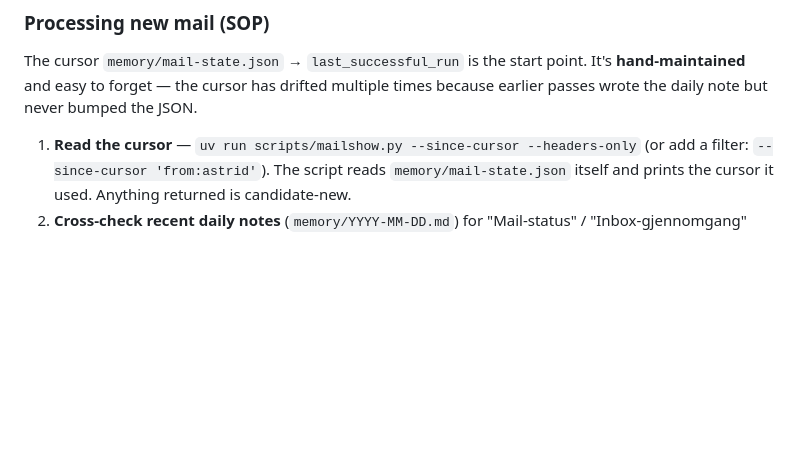
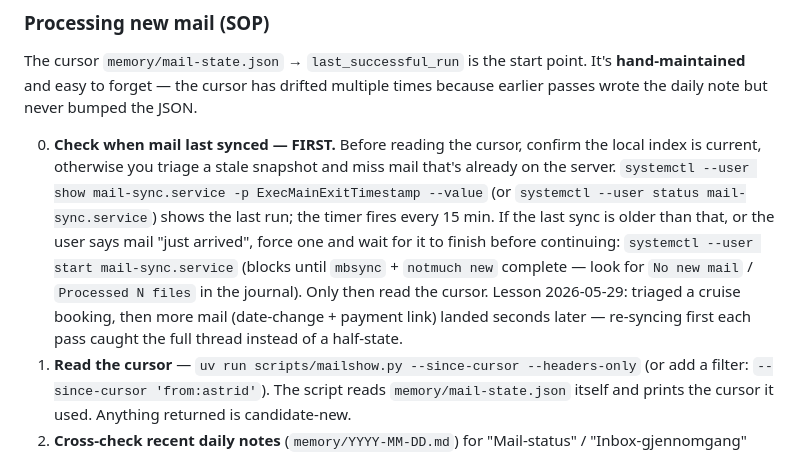
Before and after one commit to kristofferkoch/diary-scripts, a Markdown page: scripts/README.md, the part around the change. Drawn GitHub-style; blank space fills up the shorter version.

Commit message:
MEM: sjekk 2026-05-29 (2. pass) — cruise 202672 datoendret juni→juli (betalt), barnehage-reorg utsatt, sommeravslutning 09.06 enriket
- Go Nordic cruise Oslo–København 21.07 (bookingnr 202672); feilbooket juni, endret til juli av kundeservice, differanse betalt
- Eksempeldalen 5→4 team-reorg utsatt: beholder fem team fra august (Example bydel 27.05)
- Sommeravslutning 2. trinn 09.06 enriket fra ukeplan uke 23
- AKS-brukerundersøkelse frist 31.05 (frivillig)
- SOP: sjekk tid for siste mail-sync FØRST før triage

Co-Authored-By: Claude Opus 4.8 (1M context) <noreply@anthropic.com>

```diff
--- a/scripts/README.md
+++ b/scripts/README.md
@@ -60,6 +60,19 @@ point. It's **hand-maintained** and easy to forget — the cursor has
 drifted multiple times because earlier passes wrote the daily note but
 never bumped the JSON.
 
+0. **Check when mail last synced — FIRST.** Before reading the cursor,
+   confirm the local index is current, otherwise you triage a stale
+   snapshot and miss mail that's already on the server.
+   `systemctl --user show mail-sync.service -p ExecMainExitTimestamp --value`
+   (or `systemctl --user status mail-sync.service`) shows the last run;
+   the timer fires every 15 min. If the last sync is older than that, or
+   the user says mail "just arrived", force one and wait for it to finish
+   before continuing: `systemctl --user start mail-sync.service` (blocks
+   until `mbsync` + `notmuch new` complete — look for `No new mail` /
+   `Processed N files` in the journal). Only then read the cursor. Lesson
+   2026-05-29: triaged a cruise booking, then more mail (date-change +
+   payment link) landed seconds later — re-syncing first each pass caught
+   the full thread instead of a half-state.
 1. **Read the cursor** — `uv run scripts/mailshow.py --since-cursor --headers-only`
    (or add a filter: `--since-cursor 'from:astrid'`). The script reads
    `memory/mail-state.json` itself and prints the cursor it used. Anything
```
